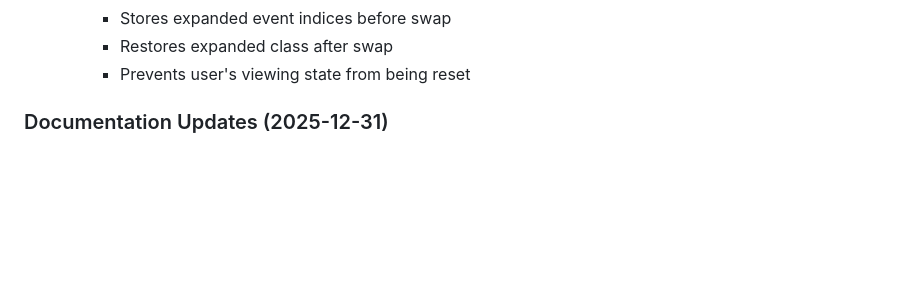
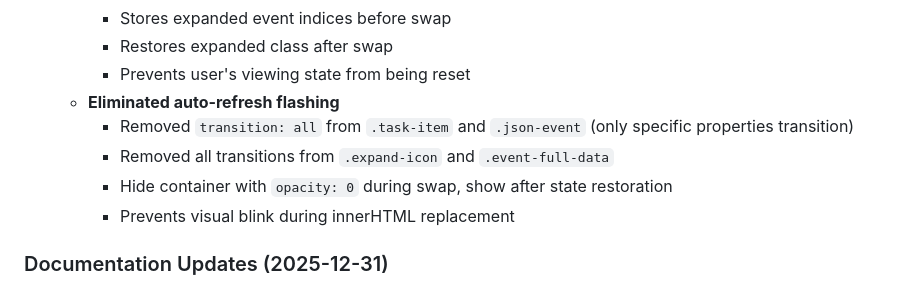
Before and after one commit to lzy0505/chorus, a Markdown page: TODO.md, the part around one of its changes. GitHub-like rendering; blank space fills up the shorter version.

```diff
--- a/TODO.md
+++ b/TODO.md
@@ -139,6 +139,11 @@
     - Stores expanded event indices before swap
     - Restores expanded class after swap
     - Prevents user's viewing state from being reset
+  - **Eliminated auto-refresh flashing**
+    - Removed `transition: all` from `.task-item` and `.json-event` (only specific properties transition)
+    - Removed all transitions from `.expand-icon` and `.event-full-data`
+    - Hide container with `opacity: 0` during swap, show after state restoration
+    - Prevents visual blink during innerHTML replacement
 
 ### Documentation Updates (2025-12-31)
 - ✅ Updated DESIGN.md with UUID-based architecture
```
Also changed, not shown: other parts of TODO.md (+1 -1 lines), DESIGN.md (+2 -0 lines).
